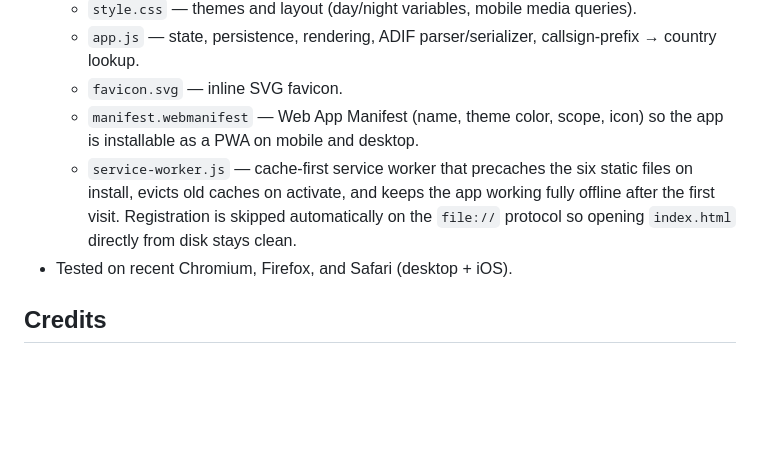
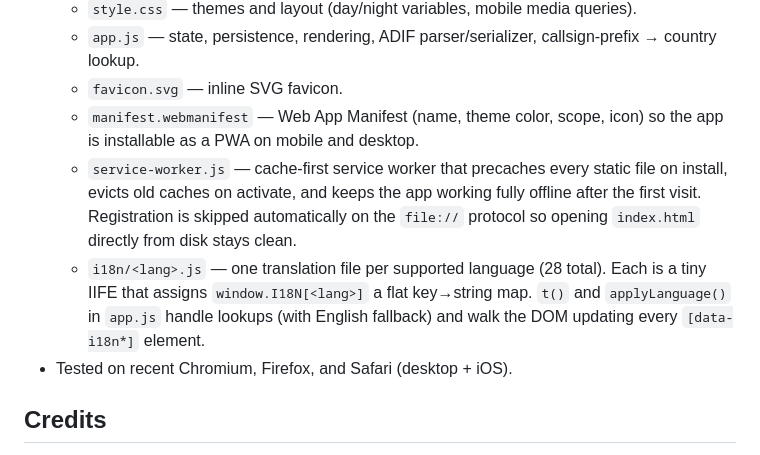
Before and after one commit to yl3im/local-qso-logger, a Markdown page: README.md, the part around one of its changes. Drawn GitHub-style; blank space fills up the shorter version.

```diff
--- a/README.md
+++ b/README.md
@@ -118,7 +132,8 @@ The theme toggle in the header switches between day (default) and night. The pre
   - `app.js` — state, persistence, rendering, ADIF parser/serializer, callsign-prefix → country lookup.
   - `favicon.svg` — inline SVG favicon.
   - `manifest.webmanifest` — Web App Manifest (name, theme color, scope, icon) so the app is installable as a PWA on mobile and desktop.
-  - `service-worker.js` — cache-first service worker that precaches the six static files on install, evicts old caches on activate, and keeps the app working fully offline after the first visit. Registration is skipped automatically on the `file://` protocol so opening `index.html` directly from disk stays clean.
+  - `service-worker.js` — cache-first service worker that precaches every static file on install, evicts old caches on activate, and keeps the app working fully offline after the first visit. Registration is skipped automatically on the `file://` protocol so opening `index.html` directly from disk stays clean.
+  - `i18n/<lang>.js` — one translation file per supported language (28 total). Each is a tiny IIFE that assigns `window.I18N[<lang>]` a flat key→string map. `t()` and `applyLanguage()` in `app.js` handle lookups (with English fallback) and walk the DOM updating every `[data-i18n*]` element.
 - Tested on recent Chromium, Firefox, and Safari (desktop + iOS).
 
 ## Credits
```
Also changed, not shown: other parts of README.md (+16 -2 lines).
